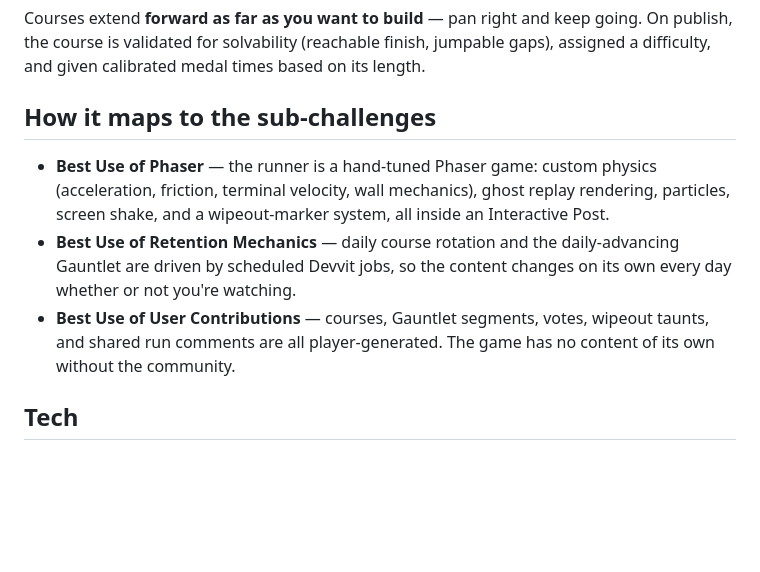
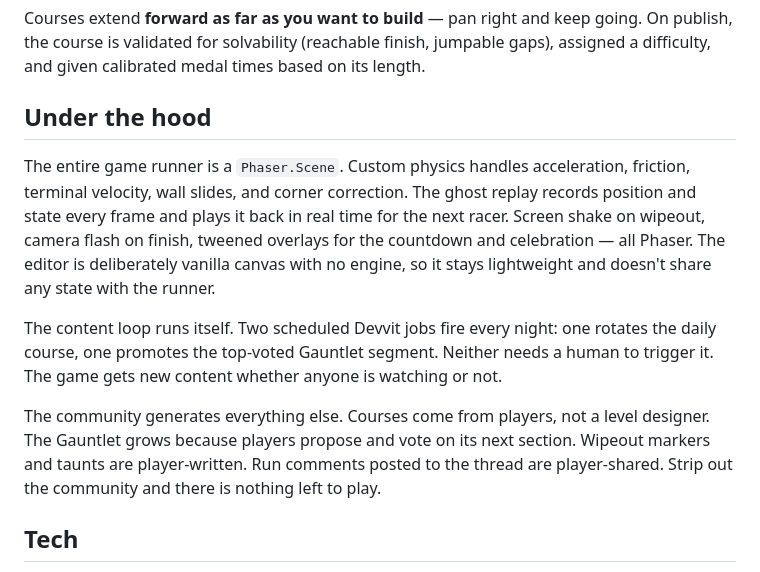
Before and after one commit to rogerkorantenng/trapline, a Markdown page: README.md, the part around the change. Drawn GitHub-style; blank space fills up the shorter version.

Commit message:
README: rewrite sub-challenges section as natural description

```diff
--- a/README.md
+++ b/README.md
@@ -47,11 +47,13 @@ The in-app editor is a tile painter with everything you need to make a nasty, fa
 
 Courses extend **forward as far as you want to build** — pan right and keep going. On publish, the course is validated for solvability (reachable finish, jumpable gaps), assigned a difficulty, and given calibrated medal times based on its length.
 
-## How it maps to the sub-challenges
+## Under the hood
 
-- **Best Use of Phaser** — the runner is a hand-tuned Phaser game: custom physics (acceleration, friction, terminal velocity, wall mechanics), ghost replay rendering, particles, screen shake, and a wipeout-marker system, all inside an Interactive Post.
-- **Best Use of Retention Mechanics** — daily course rotation and the daily-advancing Gauntlet are driven by scheduled Devvit jobs, so the content changes on its own every day whether or not you're watching.
-- **Best Use of User Contributions** — courses, Gauntlet segments, votes, wipeout taunts, and shared run comments are all player-generated. The game has no content of its own without the community.
+The entire game runner is a `Phaser.Scene`. Custom physics handles acceleration, friction, terminal velocity, wall slides, and corner correction. The ghost replay records position and state every frame and plays it back in real time for the next racer. Screen shake on wipeout, camera flash on finish, tweened overlays for the countdown and celebration — all Phaser. The editor is deliberately vanilla canvas with no engine, so it stays lightweight and doesn't share any state with the runner.
+
+The content loop runs itself. Two scheduled Devvit jobs fire every night: one rotates the daily course, one promotes the top-voted Gauntlet segment. Neither needs a human to trigger it. The game gets new content whether anyone is watching or not.
+
+The community generates everything else. Courses come from players, not a level designer. The Gauntlet grows because players propose and vote on its next section. Wipeout markers and taunts are player-written. Run comments posted to the thread are player-shared. Strip out the community and there is nothing left to play.
 
 ## Tech
 
```
